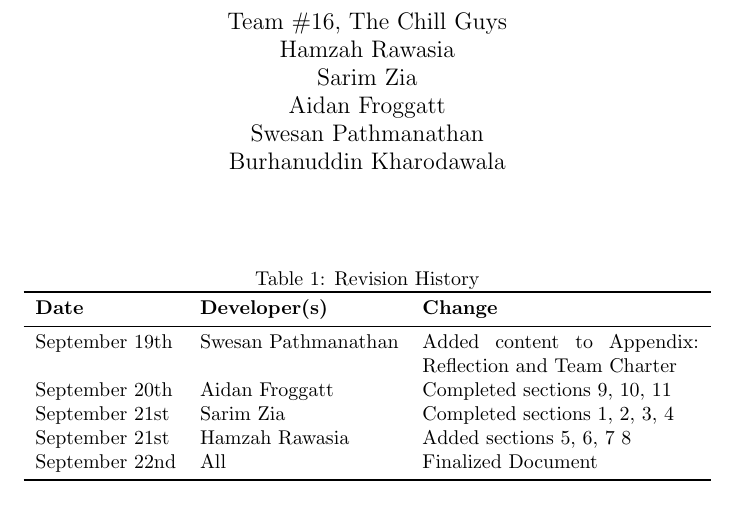
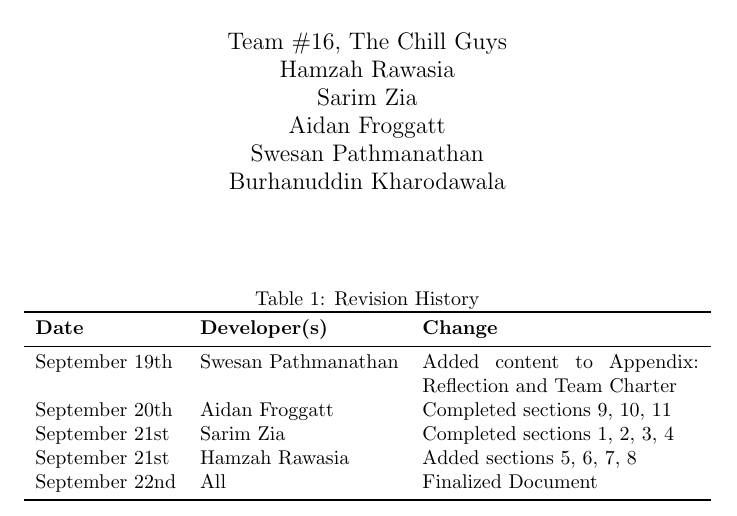
Before and after one commit to hitchly/hitchly, a LaTeX document (docs/DevelopmentPlan/DevelopmentPlan.tex): part of page 1 of 12, cut so that both start at the same text. Compiled offline with pdfLaTeX.

Commit message:
Updated pdf for dev plan and fixed typo

```diff
--- a/docs/DevelopmentPlan/DevelopmentPlan.tex
+++ b/docs/DevelopmentPlan/DevelopmentPlan.tex
@@ -25,7 +25,7 @@
 September 19th & Swesan Pathmanathan & Added content to Appendix: Reflection and Team Charter\\
 September 20th & Aidan Froggatt & Completed sections 9, 10, 11\\
 September 21st & Sarim Zia & Completed sections 1, 2, 3, 4\\
-September 21st & Hamzah Rawasia & Added sections 5, 6, 7 8\\
+September 21st & Hamzah Rawasia & Added sections 5, 6, 7, 8\\
 September 22nd & All & Finalized Document\\
 
 \bottomrule
```
Also changed, not shown: docs/DevelopmentPlan/DevelopmentPlan.pdf.
